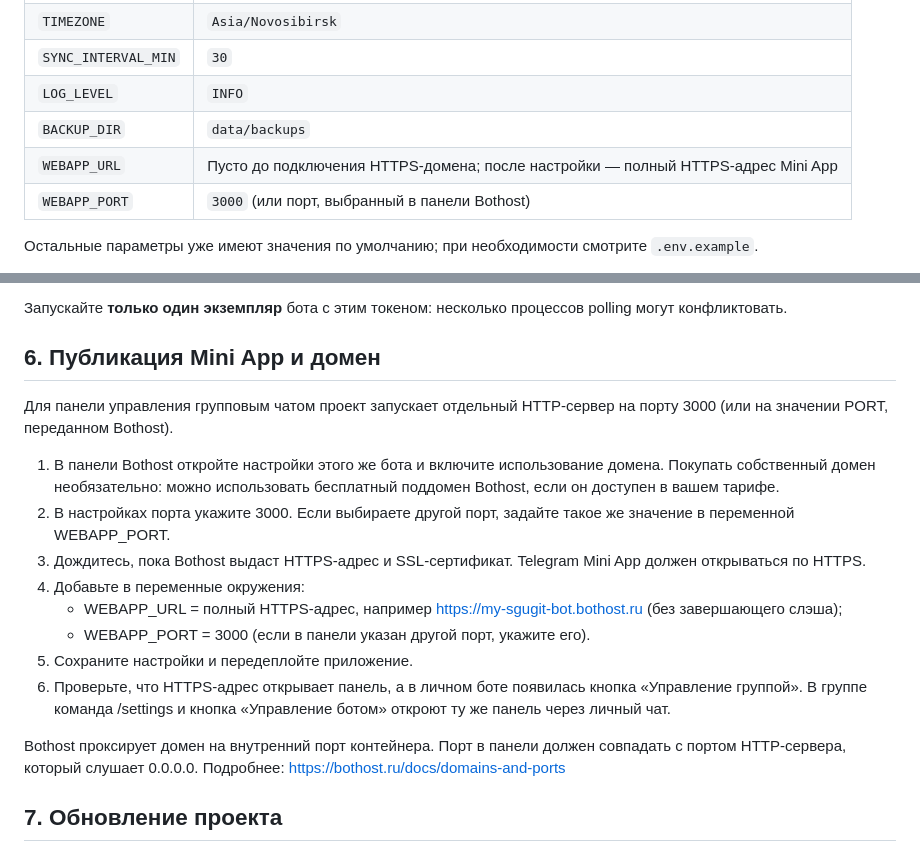
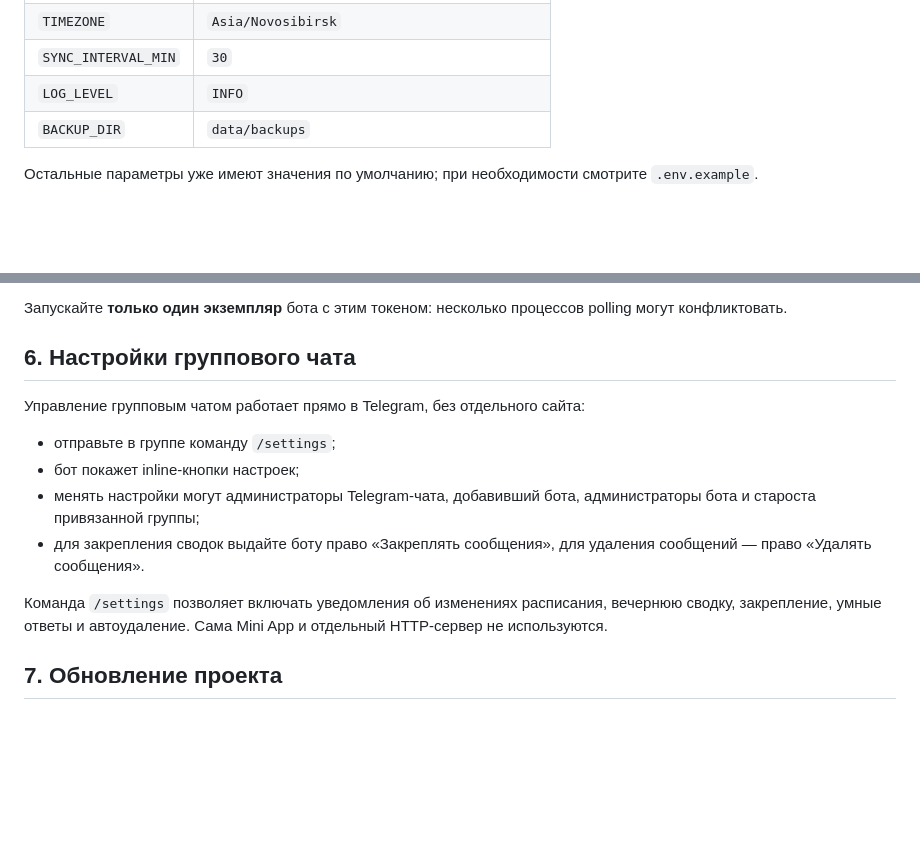
Before and after one commit to dyukk-y/sgugit, a Markdown page: docs/DEPLOY.md, 2 parts joined by grey strips. GitHub-like rendering; blank space fills up the shorter version.

Commit message:
Document Telegram-native group settings without Mini App

```diff
--- a/docs/DEPLOY.md
+++ b/docs/DEPLOY.md
@@ -34,8 +34,6 @@
 | `SYNC_INTERVAL_MIN` | `30` |
 | `LOG_LEVEL` | `INFO` |
 | `BACKUP_DIR` | `data/backups` |
-| `WEBAPP_URL` | Пусто до подключения HTTPS-домена; после настройки — полный HTTPS-адрес Mini App |
-| `WEBAPP_PORT` | `3000` (или порт, выбранный в панели Bothost) |
 
 Остальные параметры уже имеют значения по умолчанию; при необходимости смотрите `.env.example`.
 
@@ -51,20 +49,15 @@
 
 Запускайте **только один экземпляр** бота с этим токеном: несколько процессов polling могут конфликтовать.
 
-## 6. Публикация Mini App и домен
+## 6. Настройки группового чата
 
-Для панели управления групповым чатом проект запускает отдельный HTTP-сервер на порту 3000 (или на значении PORT, переданном Bothost).
+Управление групповым чатом работает прямо в Telegram, без отдельного сайта:
+- отправьте в группе команду `/settings`;
+- бот покажет inline-кнопки настроек;
+- менять настройки могут администраторы Telegram-чата, добавивший бота, администраторы бота и староста привязанной группы;
+- для закрепления сводок выдайте боту право «Закреплять сообщения», для удаления сообщений — право «Удалять сообщения».
 
-1. В панели Bothost откройте настройки этого же бота и включите использование домена. Покупать собственный домен необязательно: можно использовать бесплатный поддомен Bothost, если он доступен в вашем тарифе.
-2. В настройках порта укажите 3000. Если выбираете другой порт, задайте такое же значение в переменной WEBAPP_PORT.
-3. Дождитесь, пока Bothost выдаст HTTPS-адрес и SSL-сертификат. Telegram Mini App должен открываться по HTTPS.
-4. Добавьте в переменные окружения:
-   - WEBAPP_URL = полный HTTPS-адрес, например https://my-sgugit-bot.bothost.ru (без завершающего слэша);
-   - WEBAPP_PORT = 3000 (если в панели указан другой порт, укажите его).
-5. Сохраните настройки и передеплойте приложение.
-6. Проверьте, что HTTPS-адрес открывает панель, а в личном боте появилась кнопка «Управление группой». В группе команда /settings и кнопка «Управление ботом» откроют ту же панель через личный чат.
-
-Bothost проксирует домен на внутренний порт контейнера. Порт в панели должен совпадать с портом HTTP-сервера, который слушает 0.0.0.0. Подробнее: https://bothost.ru/docs/domains-and-ports
+Команда `/settings` позволяет включать уведомления об изменениях расписания, вечернюю сводку, закрепление, умные ответы и автоудаление. Сама Mini App и отдельный HTTP-сервер не используются.
 
 ## 7. Обновление проекта
 
```
